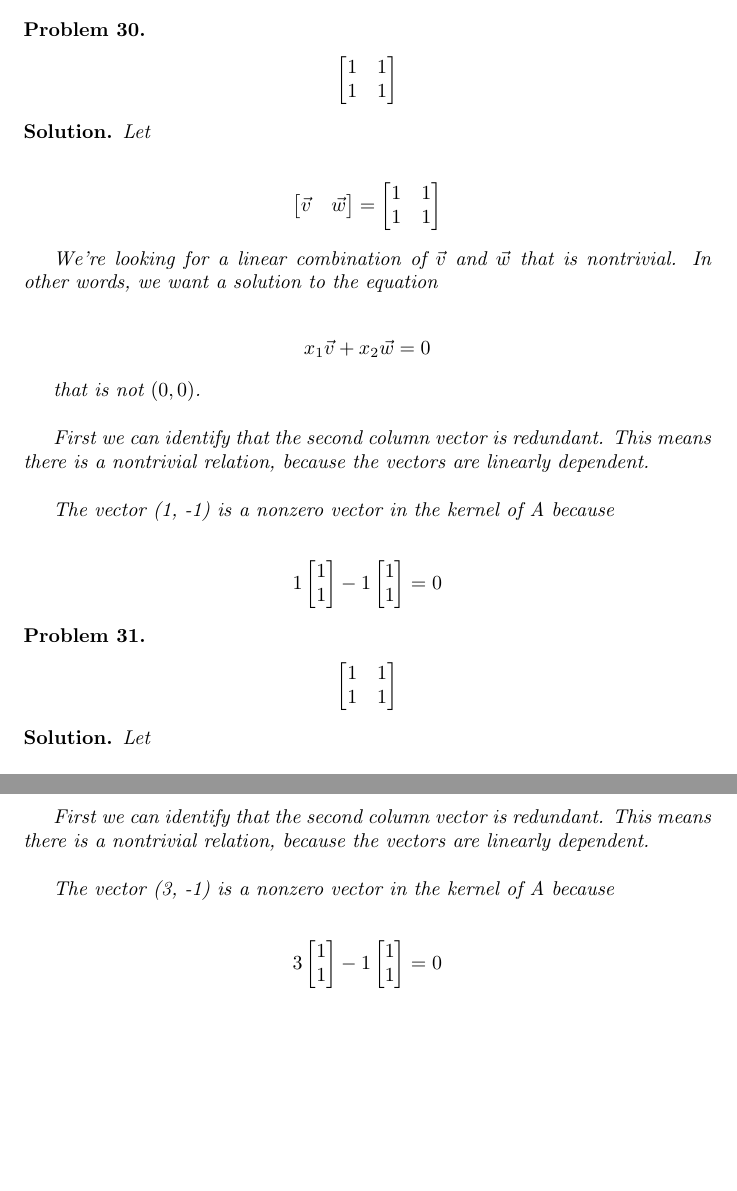
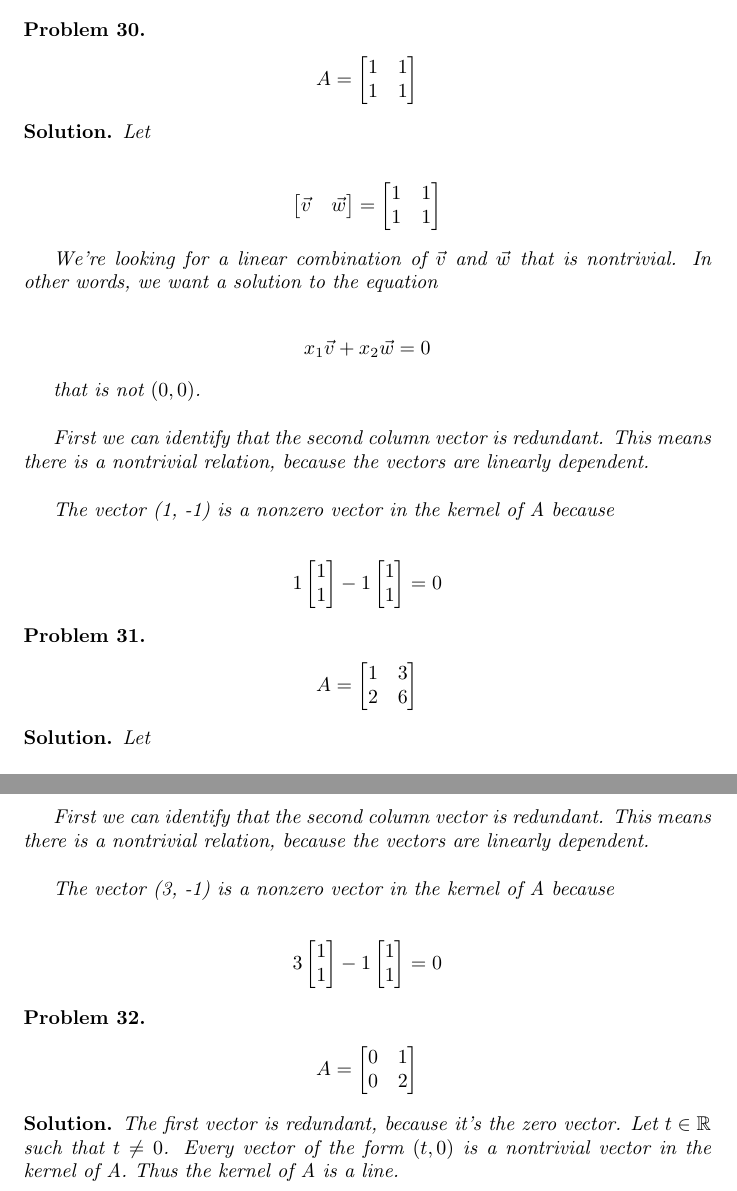
Before and after one commit to ataylor89/LinearAlgebraWithApplications, a LaTeX document (ch3sec2.tex): two parts of pages 12 and 13 of 13, joined at a grey line, cut so that both start at the same text, the shorter picture padded with empty space. Compiled offline with pdfLaTeX.

Commit message:
Adding a problem

```diff
--- a/ch3sec2.tex
+++ b/ch3sec2.tex
@@ -553,7 +553,7 @@ In the following problems find a redundant column vector of the given matrix A,
 
 \begin{problem}
 \begin{align*}
-\begin{bmatrix}1 & 1 \\ 1 & 1 \end{bmatrix}
+A = \begin{bmatrix}1 & 1 \\ 1 & 1 \end{bmatrix}
 \end{align*}
 \end{problem}
 
@@ -584,7 +584,7 @@ The vector (1, -1) is a nonzero vector in the kernel of A because
 
 \begin{problem}
 \begin{align*}
-\begin{bmatrix}1 & 1 \\ 1 & 1 \end{bmatrix}
+A = \begin{bmatrix}1 & 3 \\ 2 & 6 \end{bmatrix}
 \end{align*}
 \end{problem}
 
@@ -613,5 +613,14 @@ The vector (3, -1) is a nonzero vector in the kernel of A because
 
 \end{solution}
 
+\begin{problem}
+\begin{align*}
+A = \begin{bmatrix}0 & 1 \\ 0 & 2 \end{bmatrix}
+\end{align*}
+\end{problem}
+
+\begin{solution}
+The first vector is redundant, because it's the zero vector. Let $t \in \mathbb{R}$ such that $t \neq 0$. Every vector of the form $(t, 0)$ is a nontrivial vector in the kernel of A. Thus the kernel of A is a line.
+\end{solution}
 
 \end{document}
```
Also changed, not shown: ch3sec2.pdf.
